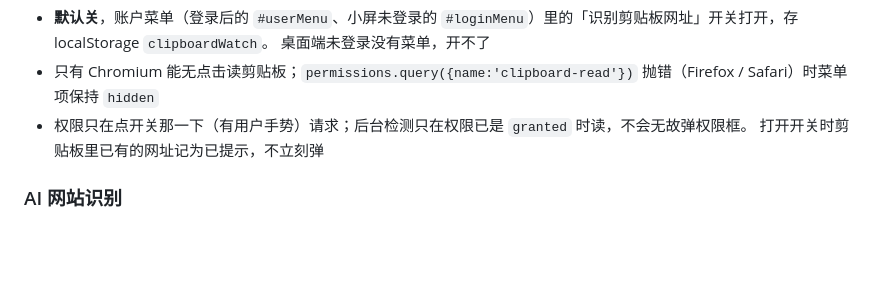
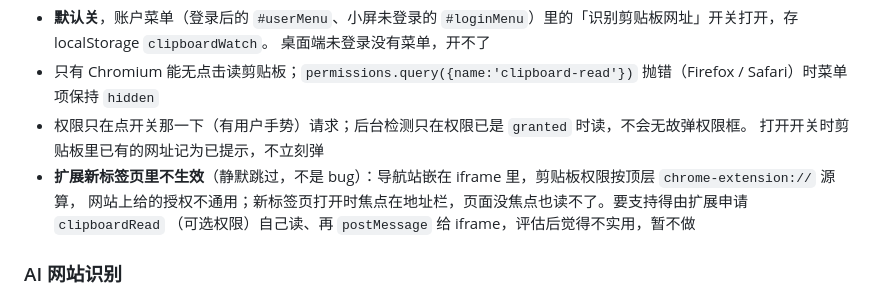
Before and after one commit to falconchen/nav-site, a Markdown page: CLAUDE.md, the part around the change. Rendered like a GitHub page; blank space fills up the shorter version.

Commit message:
📝 说明剪贴板网址识别在扩展新标签页里不生效的原因
Co-Authored-By: Claude Opus 5.5 <noreply@anthropic.com>

```diff
--- a/CLAUDE.md
+++ b/CLAUDE.md
@@ -122,6 +122,9 @@
 - 只有 Chromium 能无点击读剪贴板；`permissions.query({name:'clipboard-read'})` 抛错（Firefox / Safari）时菜单项保持 `hidden`
 - 权限只在点开关那一下（有用户手势）请求；后台检测只在权限已是 `granted` 时读，不会无故弹权限框。
   打开开关时剪贴板里已有的网址记为已提示，不立刻弹
+- **扩展新标签页里不生效**（静默跳过，不是 bug）：导航站嵌在 iframe 里，剪贴板权限按顶层 `chrome-extension://` 源算，
+  网站上给的授权不通用；新标签页打开时焦点在地址栏，页面没焦点也读不了。要支持得由扩展申请 `clipboardRead`
+  （可选权限）自己读、再 `postMessage` 给 iframe，评估后觉得不实用，暂不做
 
 ### AI 网站识别
 
```
